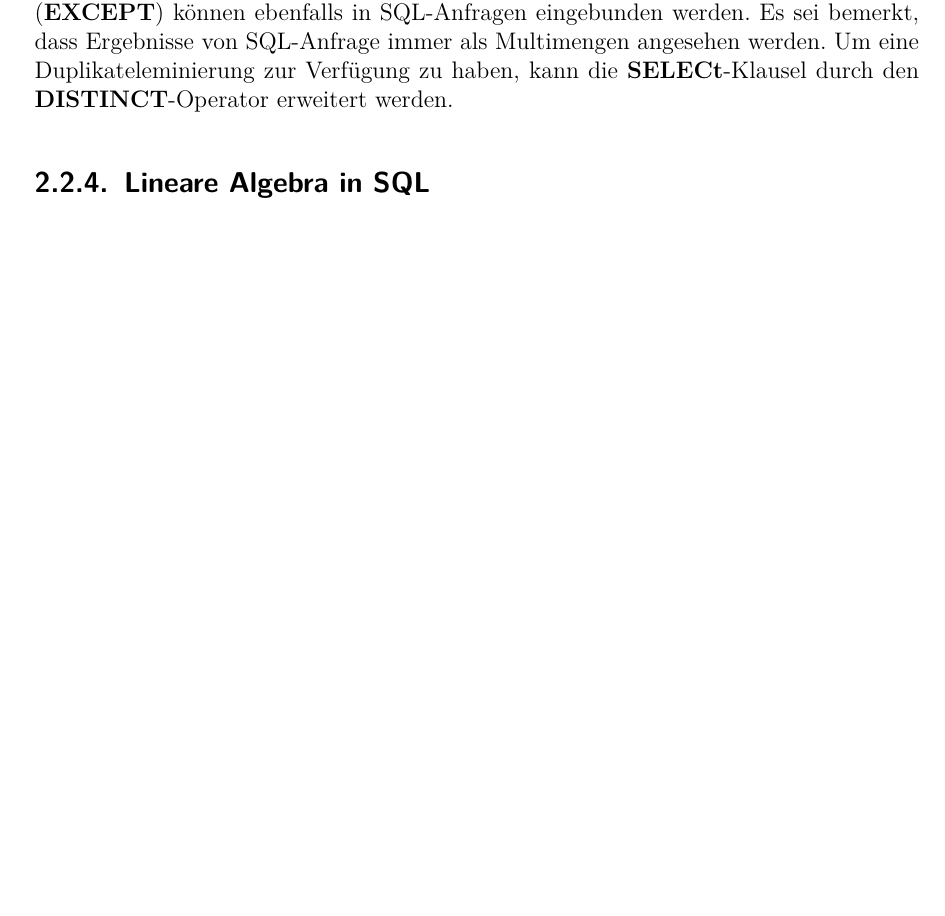
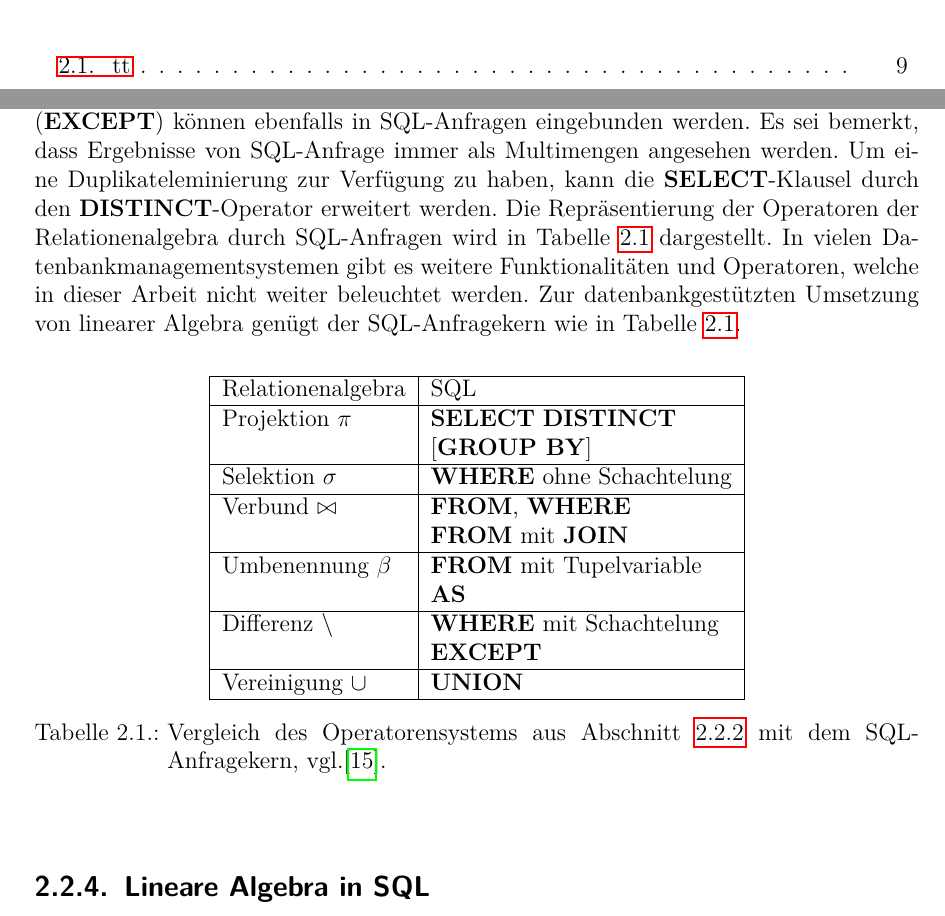
Before and after one commit to baldi181/CNN_in_SQL, a LaTeX thesis (Thesis_mit_Bsp_Biblatex/thesis_mit_Bsp.tex, which reads Thesis_mit_Bsp_Biblatex/chapters/grundlagen.tex): part of page 21 of 61 before the commit and two parts of pages 8 and 21 of 61 after it, the two joined at a grey line, cut at the place of the change, the shorter picture padded with empty space. Compiled offline with pdfLaTeX.

Commit message:
Add files via upload

```diff
--- a/Thesis_mit_Bsp_Biblatex/chapters/grundlagen.tex
+++ b/Thesis_mit_Bsp_Biblatex/chapters/grundlagen.tex
@@ -208,7 +208,32 @@ verwendet. Diese berechnet die Angestelltenkosten bezüglich der jeweiligen Spez
 \caption{Es ist die Ergebnisrelation der zuvor beschriebenen Anfrage (\ref{anf:erw})
 \label{abb:erg_erw} abgebildet.}
 \end{figure}
-Weitere Operationen der Relationenalgebra wie die Vereinigung (\textbf{UNION}) und die Mengendifferenz (\textbf{EXCEPT}) können ebenfalls in SQL-Anfragen eingebunden werden. Es sei bemerkt, dass Ergebnisse von SQL-Anfrage immer als Multimengen angesehen werden. Um eine Duplikateleminierung zur Verfügung zu haben, kann die \textbf{SELECt}-Klausel durch den \textbf{DISTINCT}-Operator erweitert werden.
+Weitere Operationen der Relationenalgebra wie die Vereinigung (\textbf{UNION}) und die Mengendifferenz (\textbf{EXCEPT}) können ebenfalls in SQL-Anfragen eingebunden werden. Es sei bemerkt, dass Ergebnisse von SQL-Anfrage immer als Multimengen angesehen werden. Um eine Duplikateleminierung zur Verfügung zu haben, kann die \textbf{SELECT}-Klausel durch den \textbf{DISTINCT}-Operator erweitert werden. Die Repräsentierung der Operatoren der Relationenalgebra durch SQL-Anfragen wird in Tabelle \ref{table:vgl} dargestellt. In vielen Datenbankmanagementsystemen gibt es weitere Funktionalitäten und Operatoren, welche in dieser Arbeit nicht weiter beleuchtet werden. Zur datenbankgestützten Umsetzung von linearer Algebra genügt der SQL-Anfragekern wie in Tabelle \ref{table:vgl}.
+
+\begin{table}[h]
+    \centering
+    \begin{tabular}{|l|l|} \hline
+        Relationenalgebra &SQL \\
+        \hline
+        Projektion $\pi$ &\textbf{SELECT} \textbf{DISTINCT} \\
+        &[\textbf{GROUP BY}] \\
+        \hline
+        Selektion $\sigma$ &\textbf{WHERE} ohne Schachtelung\\
+        \hline
+        Verbund $\bowtie$ &\textbf{FROM}, \textbf{WHERE}\\
+        &\textbf{FROM} mit \textbf{JOIN} \\
+        \hline
+        Umbenennung $\beta$ &\textbf{FROM} mit Tupelvariable \\ &\textbf{AS} \\
+        \hline
+        Differenz $\setminus$ & \textbf{WHERE} mit Schachtelung \\
+                  & \textbf{EXCEPT} \\
+        \hline
+        Vereinigung $\cup$ &\textbf{UNION}  \\
+        \hline
+    \end{tabular}
+    \caption[tt]{Vergleich des Operatorensystems aus Abschnitt \ref{abs:rela_algebra} mit dem SQL-Anfragekern, vgl.\cite{DBLP:books/daglib/0044627}.}
+    \label{table:vgl}
+\end{table}
 
 
 \subsection{Lineare Algebra in SQL}
```
Also changed, not shown: Thesis_mit_Bsp_Biblatex/thesis_mit_Bsp.pdf, Thesis_mit_Bsp_Biblatex/chapters/grundlagen.tex (2 more changed lines), 10 other files.
